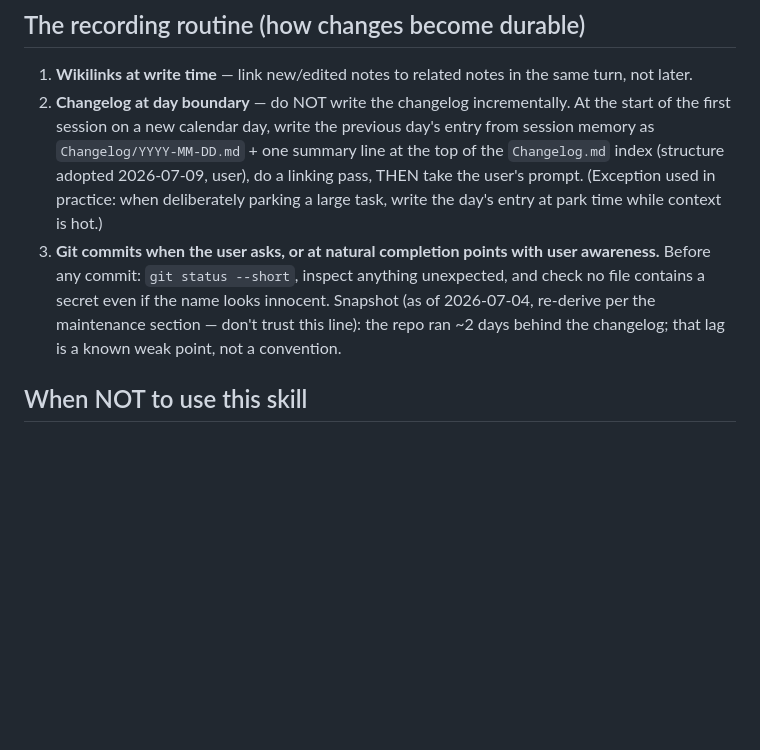
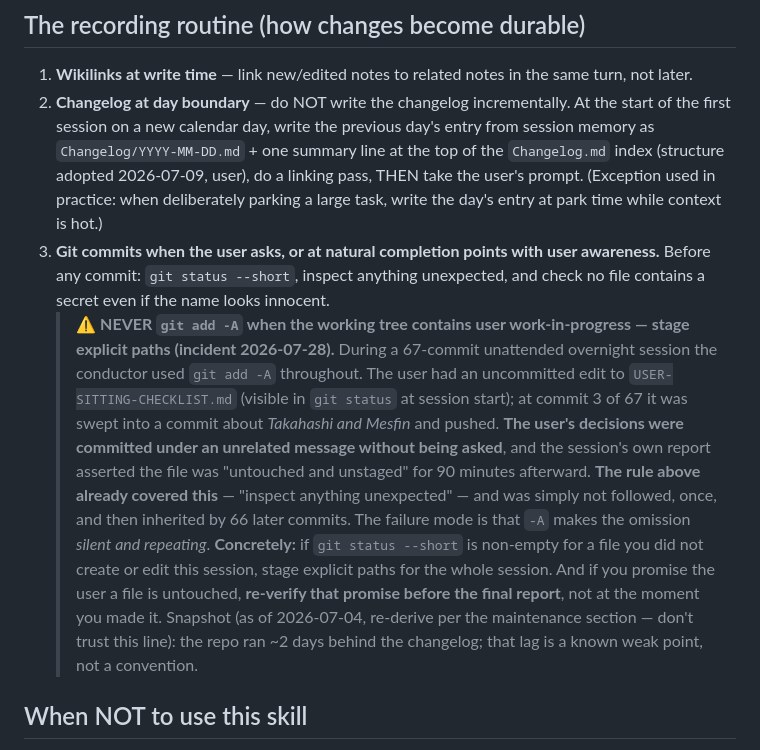
Before and after one commit to TraceBrown/popperwick, a Markdown page: skills/vault-change-control/SKILL.md, the part around the change. Drawn GitHub-style; blank space fills up the shorter version.

Commit message:
2026-07-28: 1 file changed — skills/vault-change-control/SKILL.md
Public-history rewrite: the original commit also changed files outside this repository, so its message was not carried.

```diff
--- a/skills/vault-change-control/SKILL.md
+++ b/skills/vault-change-control/SKILL.md
@@ -62,7 +62,9 @@ Reading anything; web search/fetch; running documented read-only diagnostics (`r
 
 1. **Wikilinks at write time** — link new/edited notes to related notes in the same turn, not later.
 2. **Changelog at day boundary** — do NOT write the changelog incrementally. At the start of the first session on a new calendar day, write the previous day's entry from session memory as `Changelog/YYYY-MM-DD.md` + one summary line at the top of the `Changelog.md` index (structure adopted 2026-07-09, user), do a linking pass, THEN take the user's prompt. (Exception used in practice: when deliberately parking a large task, write the day's entry at park time while context is hot.)
-3. **Git commits when the user asks, or at natural completion points with user awareness.** Before any commit: `git status --short`, inspect anything unexpected, and check no file contains a secret even if the name looks innocent. Snapshot (as of 2026-07-04, re-derive per the maintenance section — don't trust this line): the repo ran ~2 days behind the changelog; that lag is a known weak point, not a convention.
+3. **Git commits when the user asks, or at natural completion points with user awareness.** Before any commit: `git status --short`, inspect anything unexpected, and check no file contains a secret even if the name looks innocent.
+   > ⚠️ **NEVER `git add -A` when the working tree contains user work-in-progress — stage explicit paths (incident 2026-07-28).** During a 67-commit unattended overnight session the conductor used `git add -A` throughout. The user had an uncommitted edit to `USER-SITTING-CHECKLIST.md` (visible in `git status` at session start); at commit 3 of 67 it was swept into a commit about *Takahashi and Mesfin* and pushed. **The user's decisions were committed under an unrelated message without being asked**, and the session's own report asserted the file was "untouched and unstaged" for 90 minutes afterward.
+   > **The rule above already covered this** — "inspect anything unexpected" — and was simply not followed, once, and then inherited by 66 later commits. The failure mode is that `-A` makes the omission *silent and repeating*. **Concretely:** if `git status --short` is non-empty for a file you did not create or edit this session, stage explicit paths for the whole session. And if you promise the user a file is untouched, **re-verify that promise before the final report**, not at the moment you made it. Snapshot (as of 2026-07-04, re-derive per the maintenance section — don't trust this line): the repo ran ~2 days behind the changelog; that lag is a known weak point, not a convention.
 
 ## When NOT to use this skill
 
```
